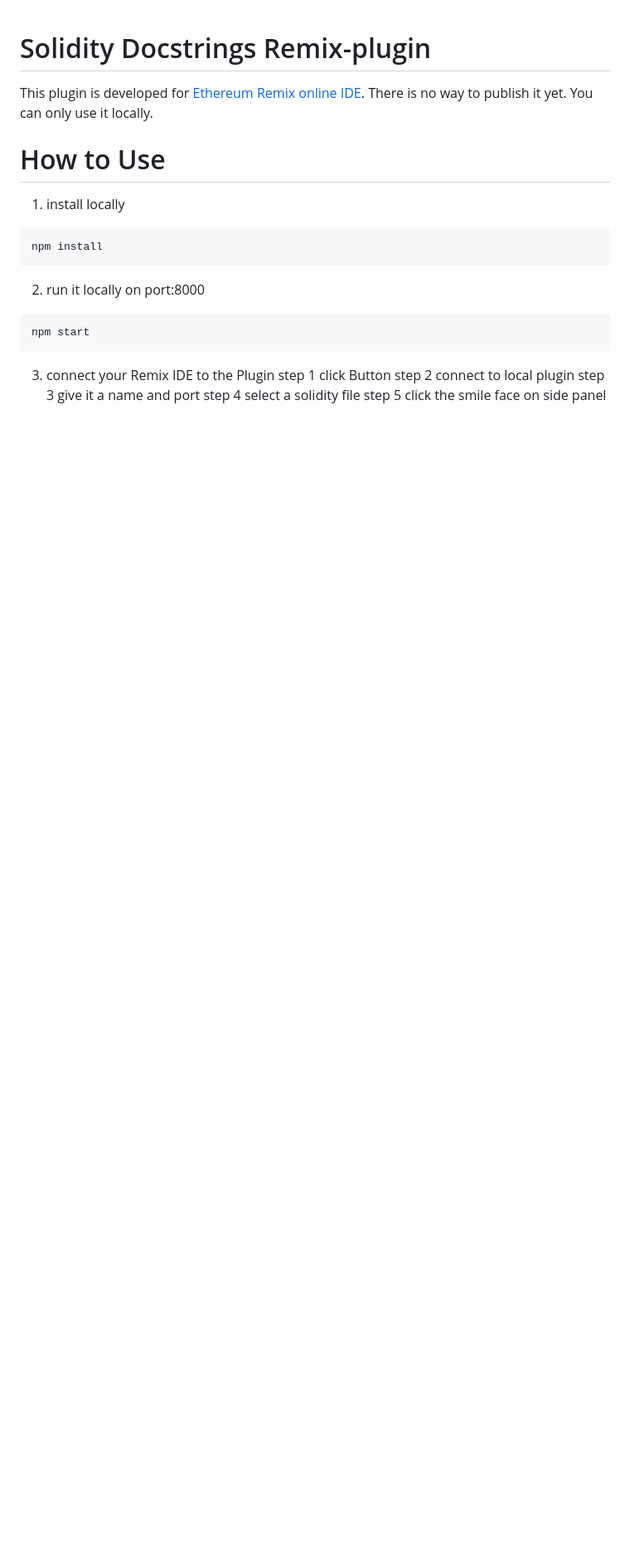
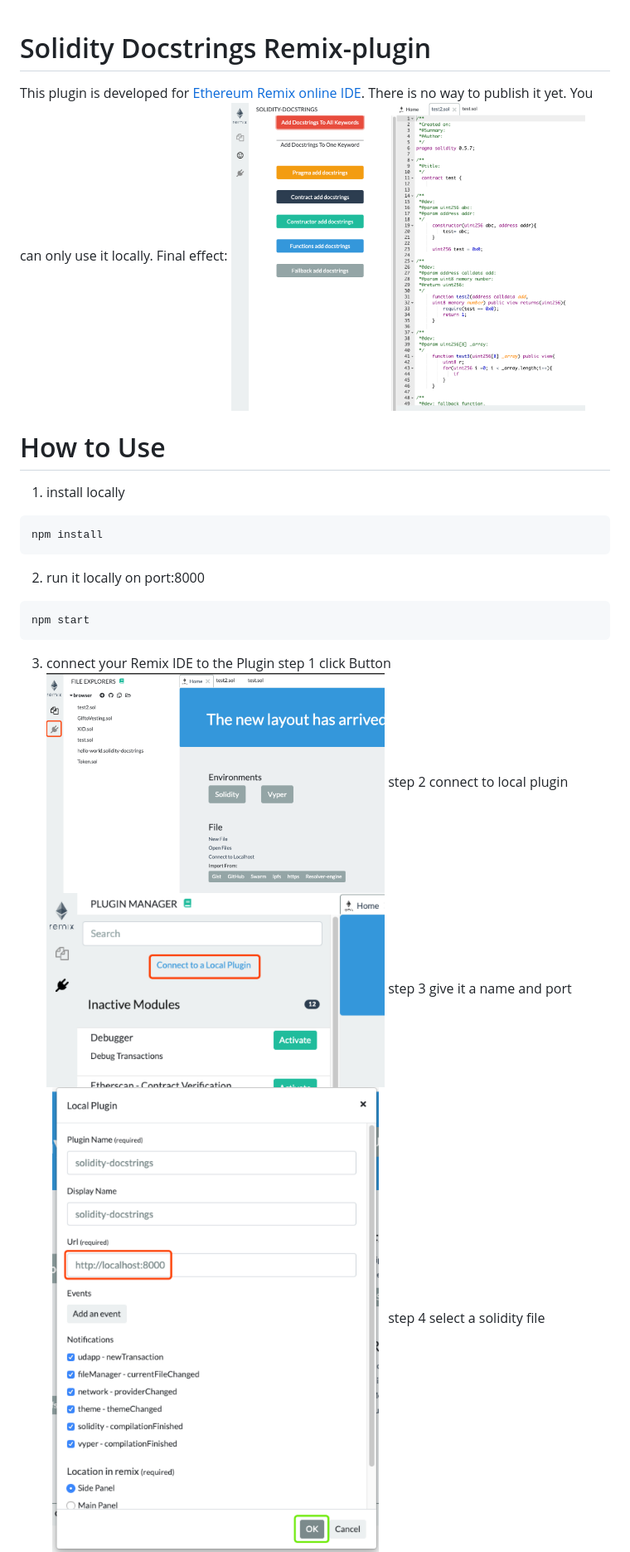
Before and after one commit to ryu9827/solidity-docstrings-remix-plugin, a Markdown page: README.md, the part around the change printed below. Shown: that part at 83% size. Drawn GitHub-style; pictures changed too: images/final_effect.png (added); blank space fills up the shorter version.

Commit message:
renew readme.md for instruction

```diff
--- a/README.md
+++ b/README.md
@@ -2,6 +2,8 @@
 
 This plugin is developed for [Ethereum Remix online IDE](http://remix.ethereum.org/#optimize=false&evmVersion=null).
 There is no way to publish it yet. You can only use it locally.
+Final effect:
+<img src="images/final_effect.png" width="60%" >
 
 # How to Use
 
@@ -19,6 +21,9 @@ npm start
 
 3. connect your Remix IDE to the Plugin
    step 1 click Button
+   <img src="images/step1.png" width="60%" >
    step 2 connect to local plugin
+   <img src="images/step2.png" width="60%" >
    step 3 give it a name and port
+   <img src="images/step3.png" width="60%" >
    step 4 select a solidity file
```
Also changed, not shown: other parts of README.md (+4 -1 lines), 1 other file.
